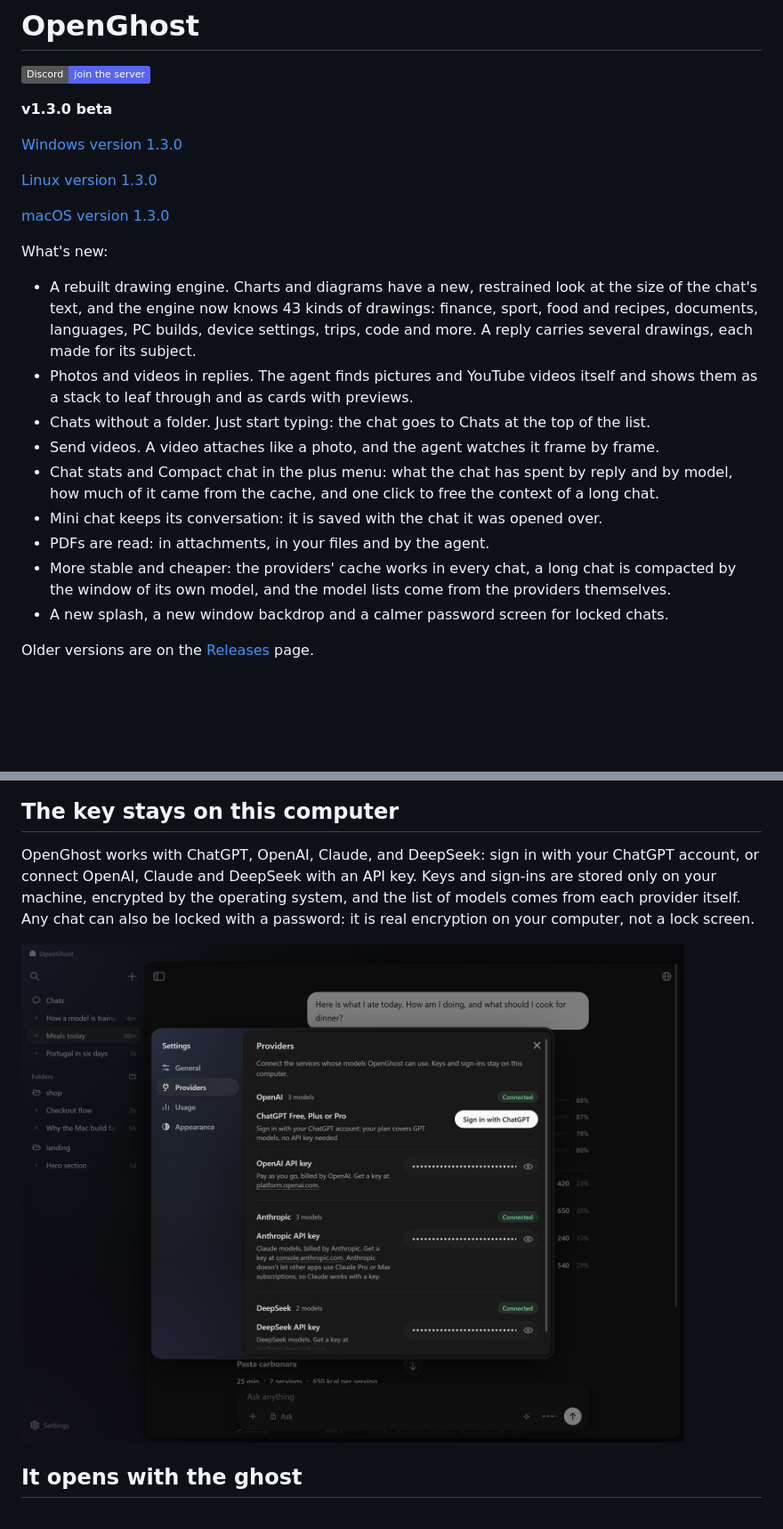
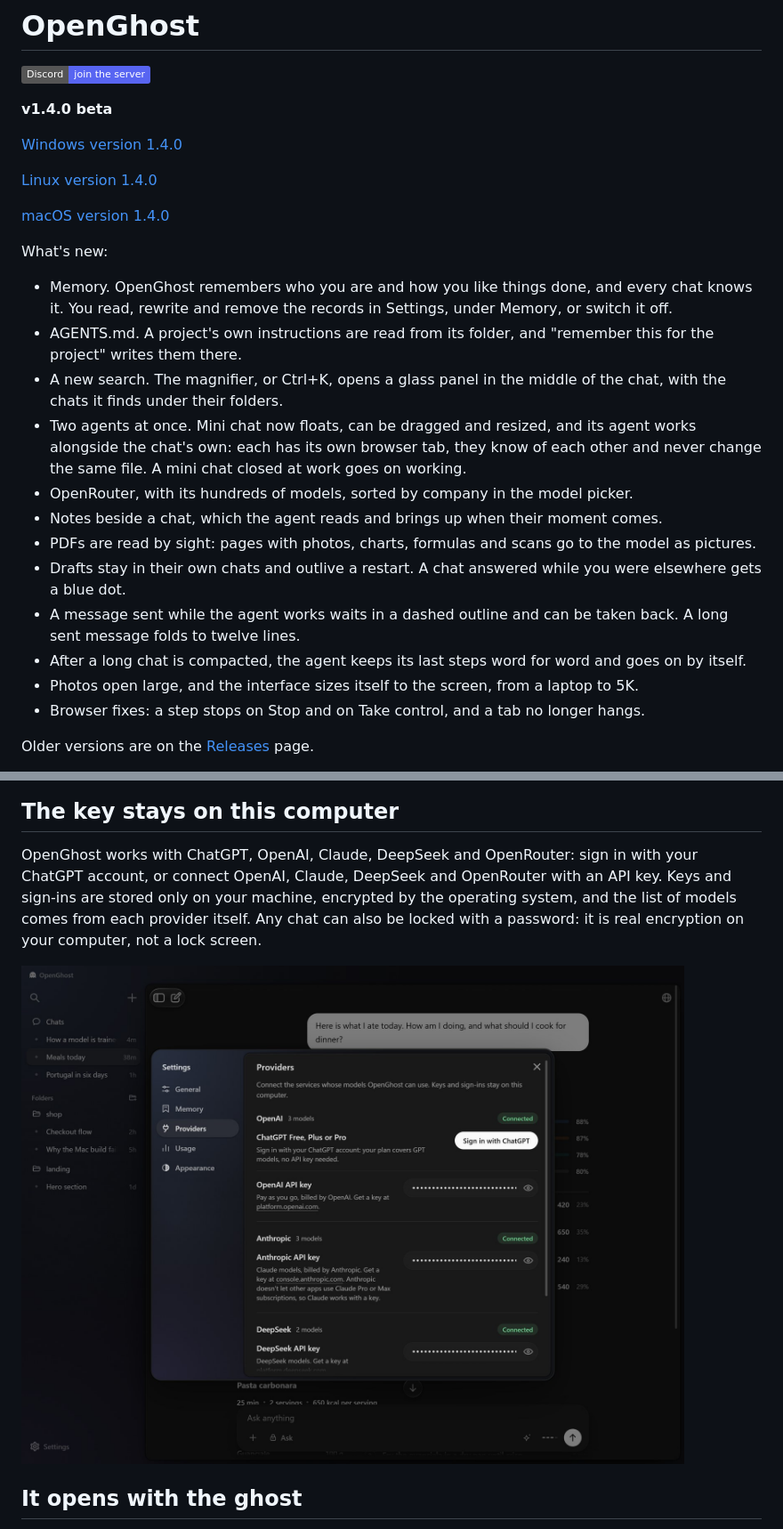
Before and after one commit to ANDRETRIPOL/OpenGhost, a Markdown page: README.md, 2 parts joined by grey strips. Shown at 89% size. Rendered like a GitHub page; pictures changed too: images/settings.jpg; badges without logos; blank space fills up the shorter version.

```diff
--- a/README.md
+++ b/README.md
@@ -2,24 +2,27 @@
 
 [![Discord](https://img.shields.io/badge/Discord-join%20the%20server-5865F2?logo=discord&logoColor=white)](https://discord.gg/6cKd2UND5)
 
-**v1.3.0 beta**
+**v1.4.0 beta**
 
-[Windows version 1.3.0](https://github.com/ANDRETRIPOL/OpenGhost/releases/download/v1.3.0/OpenGhost-1.3.0-Setup.exe)
+[Windows version 1.4.0](https://github.com/ANDRETRIPOL/OpenGhost/releases/download/v1.4.0/OpenGhost-1.4.0-Setup.exe)
 
-[Linux version 1.3.0](https://github.com/ANDRETRIPOL/OpenGhost/releases/download/v1.3.0/OpenGhost-1.3.0-linux.tar.gz)
+[Linux version 1.4.0](https://github.com/ANDRETRIPOL/OpenGhost/releases/download/v1.4.0/OpenGhost-1.4.0-linux.tar.gz)
 
-[macOS version 1.3.0](https://github.com/ANDRETRIPOL/OpenGhost/releases/download/v1.3.0/OpenGhost-1.3.0-mac.dmg)
+[macOS version 1.4.0](https://github.com/ANDRETRIPOL/OpenGhost/releases/download/v1.4.0/OpenGhost-1.4.0-mac.dmg)
 
 What's new:
-- A rebuilt drawing engine. Charts and diagrams have a new, restrained look at the size of the chat's text, and the engine now knows 43 kinds of drawings: finance, sport, food and recipes, documents, languages, PC builds, device settings, trips, code and more. A reply carries several drawings, each made for its subject.
-- Photos and videos in replies. The agent finds pictures and YouTube videos itself and shows them as a stack to leaf through and as cards with previews.
-- Chats without a folder. Just start typing: the chat goes to Chats at the top of the list.
-- Send videos. A video attaches like a photo, and the agent watches it frame by frame.
-- Chat stats and Compact chat in the plus menu: what the chat has spent by reply and by model, how much of it came from the cache, and one click to free the context of a long chat.
-- Mini chat keeps its conversation: it is saved with the chat it was opened over.
-- PDFs are read: in attachments, in your files and by the agent.
-- More stable and cheaper: the providers' cache works in every chat, a long chat is compacted by the window of its own model, and the model lists come from the providers themselves.
-- A new splash, a new window backdrop and a calmer password screen for locked chats.
+- Memory. OpenGhost remembers who you are and how you like things done, and every chat knows it. You read, rewrite and remove the records in Settings, under Memory, or switch it off.
+- AGENTS.md. A project's own instructions are read from its folder, and "remember this for the project" writes them there.
+- A new search. The magnifier, or Ctrl+K, opens a glass panel in the middle of the chat, with the chats it finds under their folders.
+- Two agents at once. Mini chat now floats, can be dragged and resized, and its agent works alongside the chat's own: each has its own browser tab, they know of each other and never change the same file. A mini chat closed at work goes on working.
+- OpenRouter, with its hundreds of models, sorted by company in the model picker.
+- Notes beside a chat, which the agent reads and brings up when their moment comes.
+- PDFs are read by sight: pages with photos, charts, formulas and scans go to the model as pictures.
+- Drafts stay in their own chats and outlive a restart. A chat answered while you were elsewhere gets a blue dot.
+- A message sent while the agent works waits in a dashed outline and can be taken back. A long sent message folds to twelve lines.
+- After a long chat is compacted, the agent keeps its last steps word for word and goes on by itself.
+- Photos open large, and the interface sizes itself to the screen, from a laptop to 5K.
+- Browser fixes: a step stops on Stop and on Take control, and a tab no longer hangs.
 
 Older versions are on the [Releases](https://github.com/ANDRETRIPOL/OpenGhost/releases) page.
 
@@ -113,5 +130,5 @@ Ask waits for approval before commands, file changes, and the web. Auto works in
 
 ## The key stays on this computer
 
-OpenGhost works with ChatGPT, OpenAI, Claude, and DeepSeek: sign in with your ChatGPT account, or connect OpenAI, Claude and DeepSeek with an API key. Keys and sign-ins are stored only on your machine, encrypted by the operating system, and the list of models comes from each provider itself. Any chat can also be locked with a password: it is real encryption on your computer, not a lock screen.
+OpenGhost works with ChatGPT, OpenAI, Claude, DeepSeek and OpenRouter: sign in with your ChatGPT account, or connect OpenAI, Claude, DeepSeek and OpenRouter with an API key. Keys and sign-ins are stored only on your machine, encrypted by the operating system, and the list of models comes from each provider itself. Any chat can also be locked with a password: it is real encryption on your computer, not a lock screen.
 
```
Also changed, not shown: other parts of README.md (+19 -5 lines), images/general.jpg, images/memory.jpg (added), images/mini.jpg, images/search.jpg (added), images/welcome.jpg.
